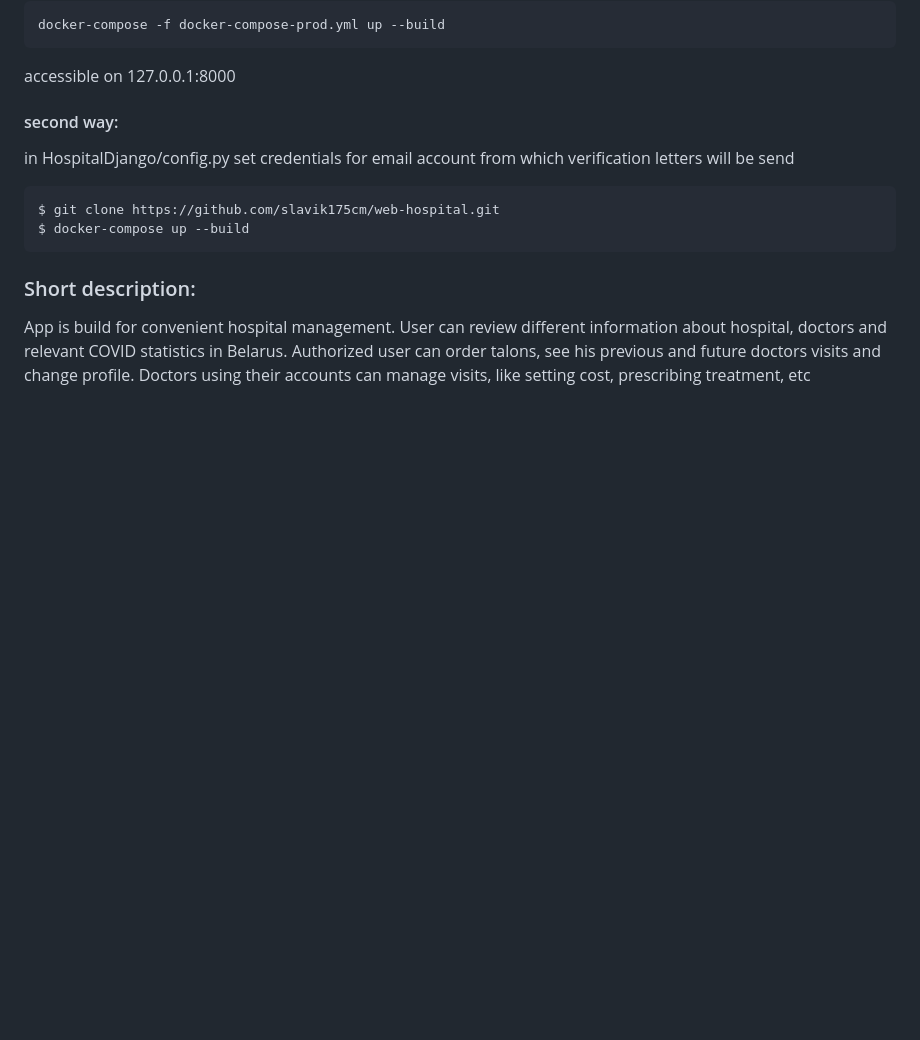
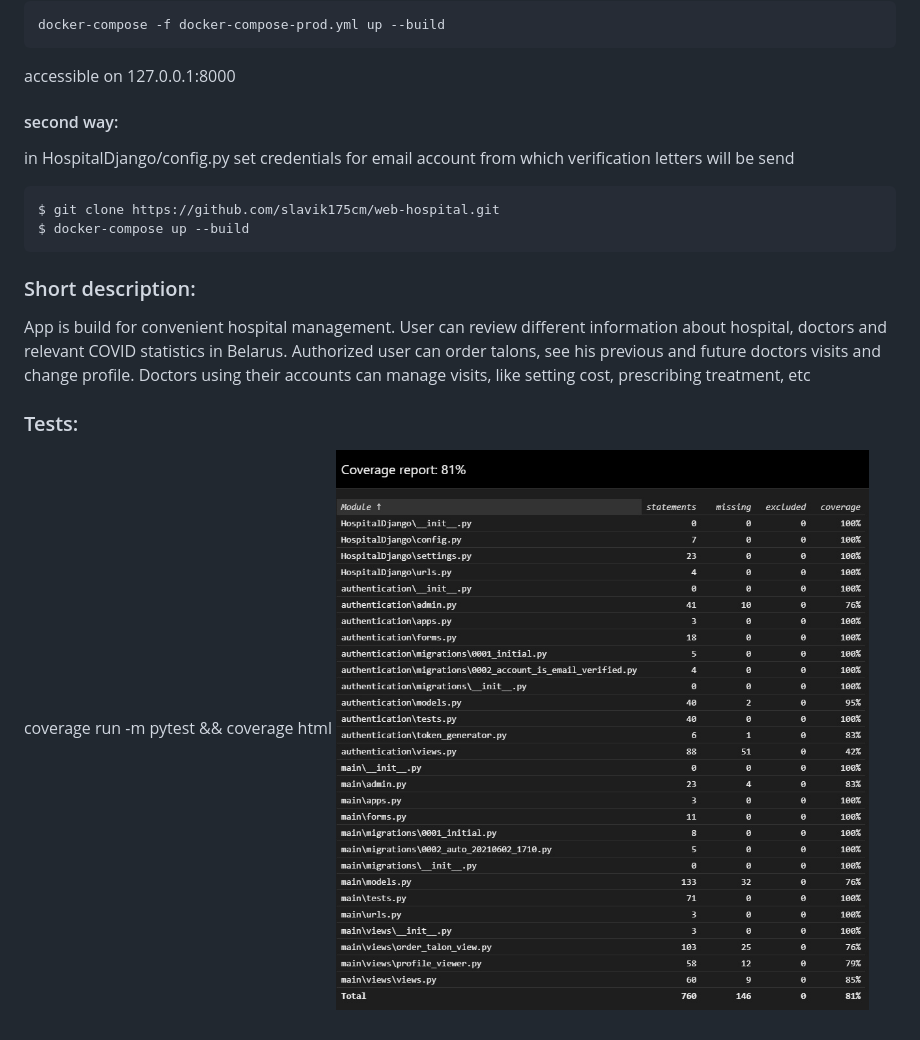
Before and after one commit to slavik175cm/web-hospital, a Markdown page: README.md, the part around the change. Drawn GitHub-style; pictures changed too: coverage.jpg (added); blank space fills up the shorter version.

Commit message:
add tests

```diff
--- a/README.md
+++ b/README.md
@@ -27,3 +27,7 @@ COVID statistics in Belarus. Authorized user can order talons, see his previous
 doctors visits and change profile.
 Doctors using their accounts can manage visits, like setting cost,
 prescribing treatment, etc
+
+### Tests:
+coverage run -m pytest && coverage html
+![Alt text](./coverage.jpg?raw=true "Title")
```
Also changed, not shown: 10 other files.
